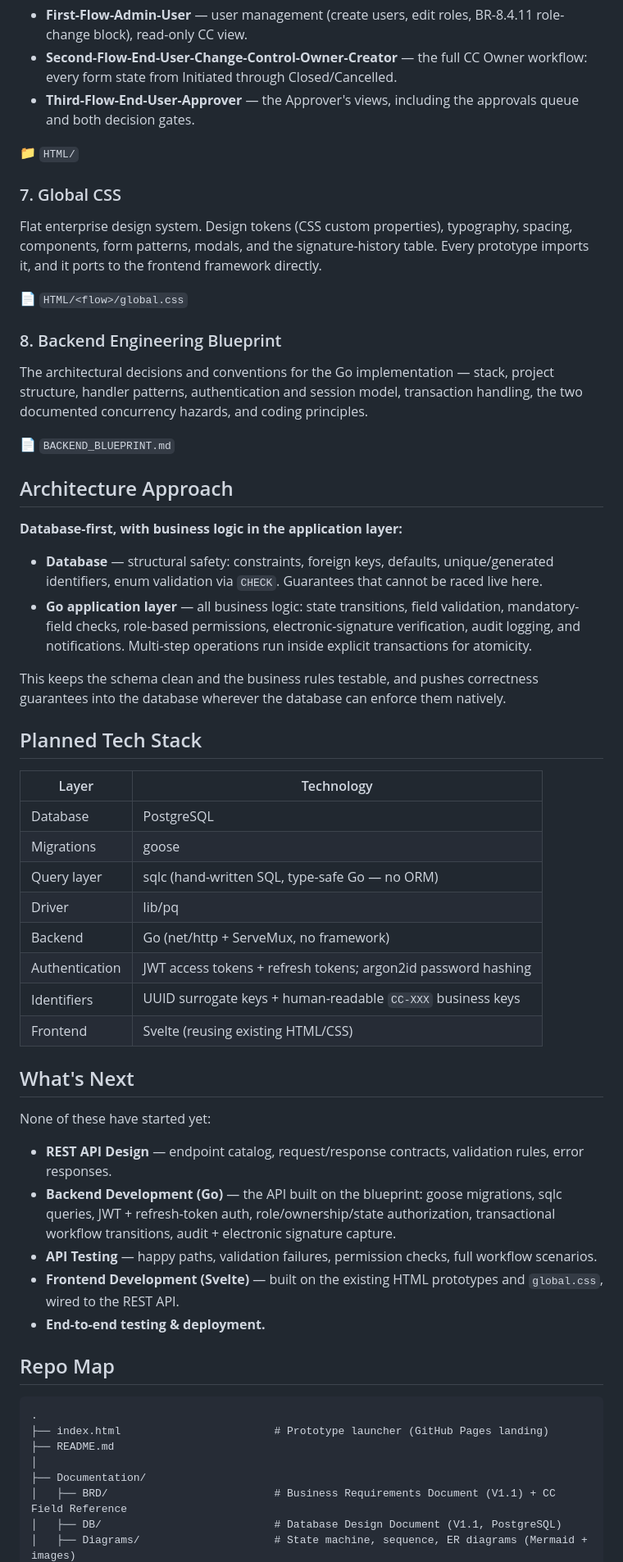
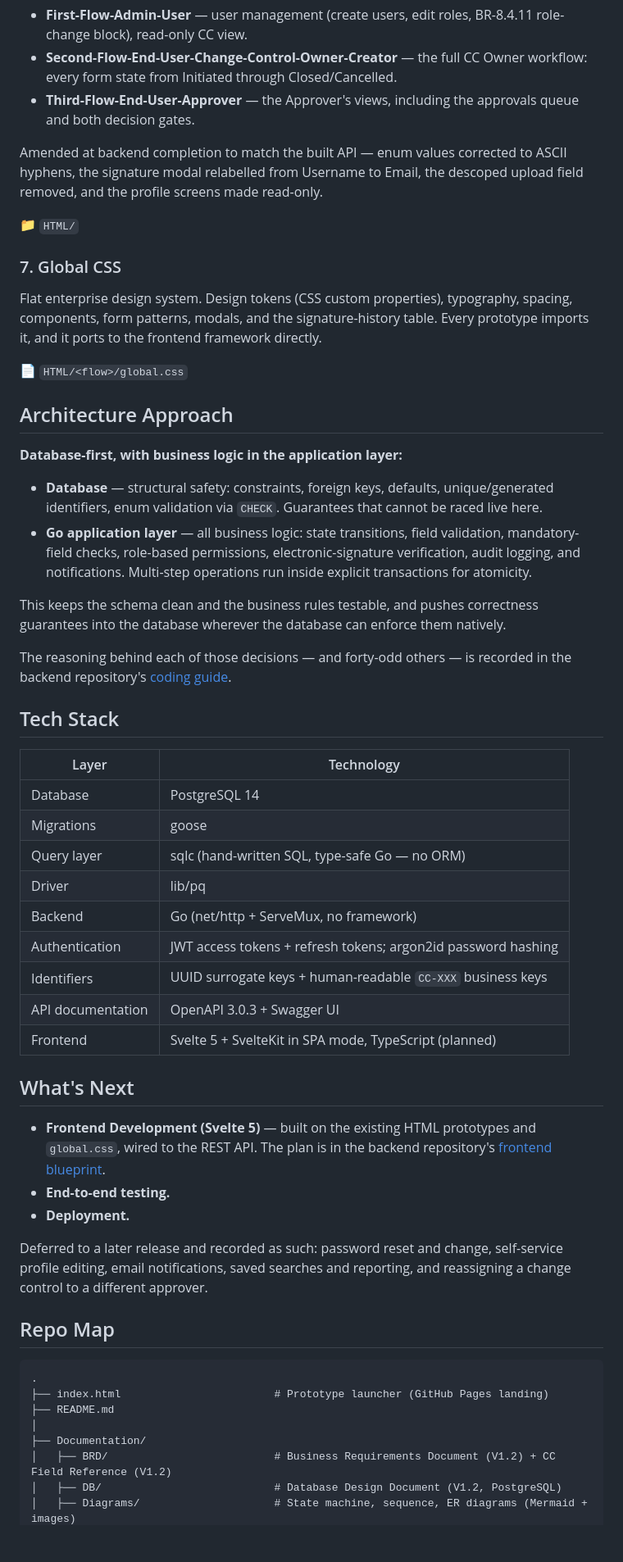
Before and after one commit to lain-the-coder/Change-Control-HTML-Design, a Markdown page: README.md, the part around one of its changes. Shown at 82% size. Rendered like a GitHub page; blank space fills up the shorter version.

Commit message:
Revise README for project updates and clarifications
Updated README to reflect changes in project status, document versions, and repository details.

```diff
--- a/README.md
+++ b/README.md
@@ -84,6 +107,8 @@ Interactive UI prototypes covering every workflow state from every role's perspe
 - **Second-Flow-End-User-Change-Control-Owner-Creator** — the full CC Owner workflow: every form state from Initiated through Closed/Cancelled.
 - **Third-Flow-End-User-Approver** — the Approver's views, including the approvals queue and both decision gates.
 
+Amended at backend completion to match the built API — enum values corrected to ASCII hyphens, the signature modal relabelled from Username to Email, the descoped upload field removed, and the profile screens made read-only.
+
 📁 `HTML/`
 
 ### 7. Global CSS
@@ -91,12 +116,6 @@ Interactive UI prototypes covering every workflow state from every role's perspe
 Flat enterprise design system. Design tokens (CSS custom properties), typography, spacing, components, form patterns, modals, and the signature-history table. Every prototype imports it, and it ports to the frontend framework directly.
 
 📄 `HTML/<flow>/global.css`
-
-### 8. Backend Engineering Blueprint
-
-The architectural decisions and conventions for the Go implementation — stack, project structure, handler patterns, authentication and session model, transaction handling, the two documented concurrency hazards, and coding principles.
-
-📄 `BACKEND_BLUEPRINT.md`
 
 ## Architecture Approach
 
@@ -107,28 +126,29 @@ The architectural decisions and conventions for the Go implementation — stack,
 
 This keeps the schema clean and the business rules testable, and pushes correctness guarantees into the database wherever the database can enforce them natively.
 
-## Planned Tech Stack
+The reasoning behind each of those decisions — and forty-odd others — is recorded in the backend repository's [coding guide](https://github.com/lain-the-coder/ea-qms-backend/blob/main/GO_CODING_GUIDE.md).
+
+## Tech Stack
 
 | Layer | Technology |
 |-------|-----------|
-| Database | PostgreSQL |
+| Database | PostgreSQL 14 |
 | Migrations | goose |
 | Query layer | sqlc (hand-written SQL, type-safe Go — no ORM) |
 | Driver | lib/pq |
 | Backend | Go (net/http + ServeMux, no framework) |
 | Authentication | JWT access tokens + refresh tokens; argon2id password hashing |
 | Identifiers | UUID surrogate keys + human-readable `CC-XXX` business keys |
-| Frontend | Svelte (reusing existing HTML/CSS) |
+| API documentation | OpenAPI 3.0.3 + Swagger UI |
+| Frontend | Svelte 5 + SvelteKit in SPA mode, TypeScript (planned) |
 
 ## What's Next
 
-None of these have started yet:
+- **Frontend Development (Svelte 5)** — built on the existing HTML prototypes and `global.css`, wired to the REST API. The plan is in the backend repository's [frontend blueprint](https://github.com/lain-the-coder/ea-qms-backend/blob/main/FRONTEND_BLUEPRINT.md).
+- **End-to-end testing.**
+- **Deployment.**
 
-- **REST API Design** — endpoint catalog, request/response contracts, validation rules, error responses.
-- **Backend Development (Go)** — the API built on the blueprint: goose migrations, sqlc queries, JWT + refresh-token auth, role/ownership/state authorization, transactional workflow transitions, audit + electronic signature capture.
-- **API Testing** — happy paths, validation failures, permission checks, full workflow scenarios.
-- **Frontend Development (Svelte)** — built on the existing HTML prototypes and `global.css`, wired to the REST API.
-- **End-to-end testing & deployment.**
+Deferred to a later release and recorded as such: password reset and change, self-service profile editing, email notifications, saved searches and reporting, and reassigning a change control to a different approver.
 
 ## Repo Map
 
@@ -138,6 +158,6 @@ None of these have started yet:
 ├── README.md
 │
 ├── Documentation/
-│   ├── BRD/                          # Business Requirements Document (V1.1) + CC Field Reference
-│   ├── DB/                           # Database Design Document (V1.1, PostgreSQL)
+│   ├── BRD/                          # Business Requirements Document (V1.2) + CC Field Reference (V1.2)
+│   ├── DB/                           # Database Design Document (V1.2, PostgreSQL)
 │   ├── Diagrams/                     # State machine, sequence, ER diagrams (Mermaid + images)
```
Also changed, not shown: other parts of README.md (+48 -17 lines).
